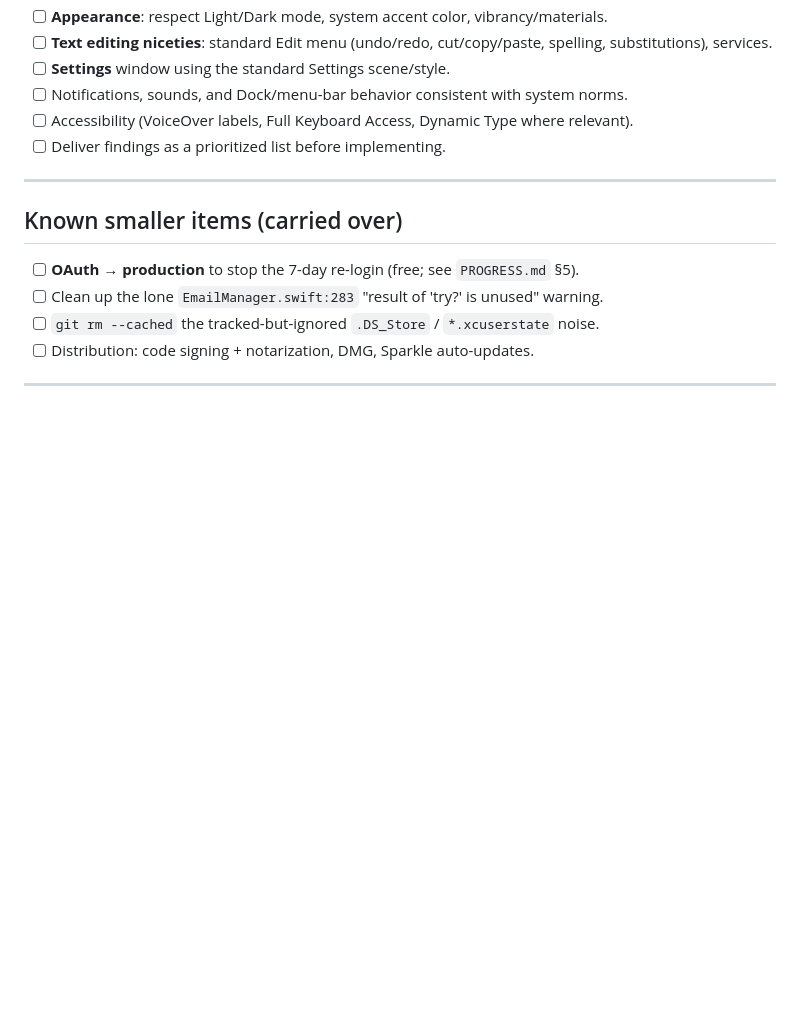
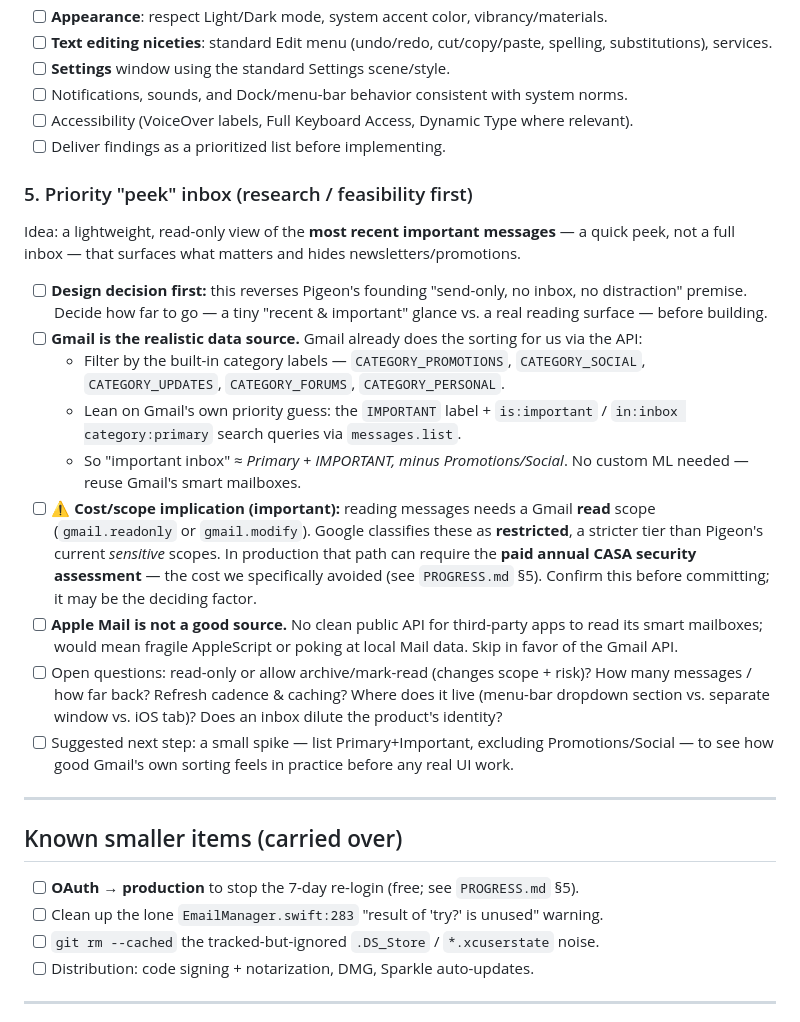
Before and after one commit to cwdaniels/pigeon-mail, a Markdown page: BACKLOG.md, the part around the change. GitHub-like rendering; blank space fills up the shorter version.

Commit message:
Add backlog item: priority "peek" inbox feasibility
Captures the send-only design tension, the Gmail-categories approach
(IMPORTANT + CATEGORY_ labels), the restricted-scope/CASA cost flag,
why Apple Mail isn't a viable source, and a suggested spike.

Co-Authored-By: Claude Opus 4.8 <noreply@anthropic.com>

```diff
--- a/BACKLOG.md
+++ b/BACKLOG.md
@@ -48,6 +48,39 @@ Audit pass — find where the app diverges from macOS conventions. Candidates to
 - [ ] Accessibility (VoiceOver labels, Full Keyboard Access, Dynamic Type where relevant).
 - [ ] Deliver findings as a prioritized list before implementing.
 
+### 5. Priority "peek" inbox (research / feasibility first)
+Idea: a lightweight, read-only view of the **most recent important messages** — a
+quick peek, not a full inbox — that surfaces what matters and hides
+newsletters/promotions.
+
+- [ ] **Design decision first:** this reverses Pigeon's founding "send-only, no
+      inbox, no distraction" premise. Decide how far to go — a tiny "recent &
+      important" glance vs. a real reading surface — before building.
+- [ ] **Gmail is the realistic data source.** Gmail already does the sorting for us
+      via the API:
+  - Filter by the built-in category labels — `CATEGORY_PROMOTIONS`,
+    `CATEGORY_SOCIAL`, `CATEGORY_UPDATES`, `CATEGORY_FORUMS`, `CATEGORY_PERSONAL`.
+  - Lean on Gmail's own priority guess: the `IMPORTANT` label + `is:important` /
+    `in:inbox category:primary` search queries via `messages.list`.
+  - So "important inbox" ≈ *Primary + IMPORTANT, minus Promotions/Social*. No custom
+    ML needed — reuse Gmail's smart mailboxes.
+- [ ] **⚠️ Cost/scope implication (important):** reading messages needs a Gmail
+      **read** scope (`gmail.readonly` or `gmail.modify`). Google classifies these as
+      **restricted**, a stricter tier than Pigeon's current *sensitive* scopes. In
+      production that path can require the **paid annual CASA security assessment** —
+      the cost we specifically avoided (see `PROGRESS.md` §5). Confirm this before
+      committing; it may be the deciding factor.
+- [ ] **Apple Mail is not a good source.** No clean public API for third-party apps to
+      read its smart mailboxes; would mean fragile AppleScript or poking at local Mail
+      data. Skip in favor of the Gmail API.
+- [ ] Open questions: read-only or allow archive/mark-read (changes scope + risk)?
+      How many messages / how far back? Refresh cadence & caching? Where does it live
+      (menu-bar dropdown section vs. separate window vs. iOS tab)? Does an inbox dilute
+      the product's identity?
+- [ ] Suggested next step: a small spike — list Primary+Important, excluding
+      Promotions/Social — to see how good Gmail's own sorting feels in practice before
+      any real UI work.
+
 ---
 
 ## Known smaller items (carried over)
```
